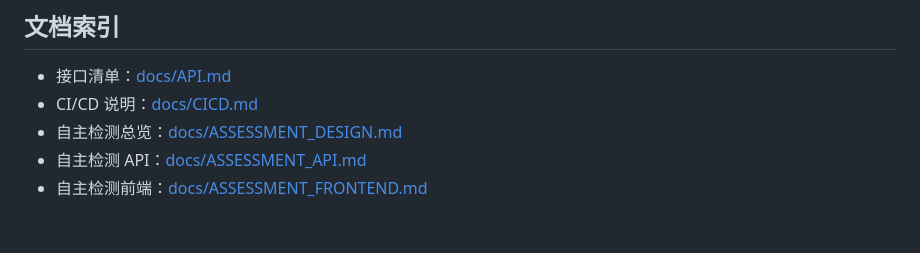
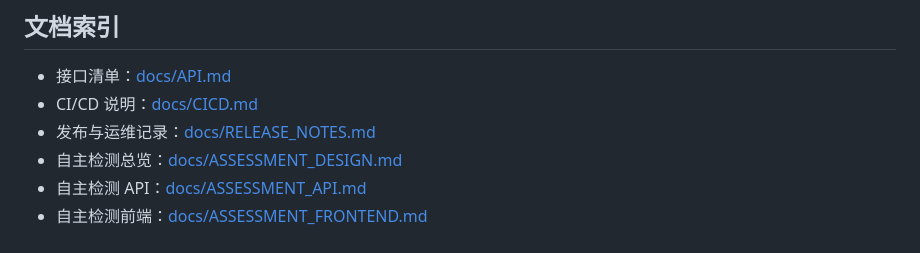
Before and after one commit to shuhao0727/wangsh, a Markdown page: README.md, the part around the change. GitHub-like rendering.

Commit message:
docs(release): add consolidated release and ops notes for v1.5.1

```diff
--- a/README.md
+++ b/README.md
@@ -152,6 +152,7 @@ PR 门禁工作流（已落地）：
 
 - 接口清单：[docs/API.md](./docs/API.md)
 - CI/CD 说明：[docs/CICD.md](./docs/CICD.md)
+- 发布与运维记录：[docs/RELEASE_NOTES.md](./docs/RELEASE_NOTES.md)
 - 自主检测总览：[docs/ASSESSMENT_DESIGN.md](./docs/ASSESSMENT_DESIGN.md)
 - 自主检测 API：[docs/ASSESSMENT_API.md](./docs/ASSESSMENT_API.md)
 - 自主检测前端：[docs/ASSESSMENT_FRONTEND.md](./docs/ASSESSMENT_FRONTEND.md)
```
Also changed, not shown: docs/RELEASE_NOTES.md (added, +88 -0 lines).
